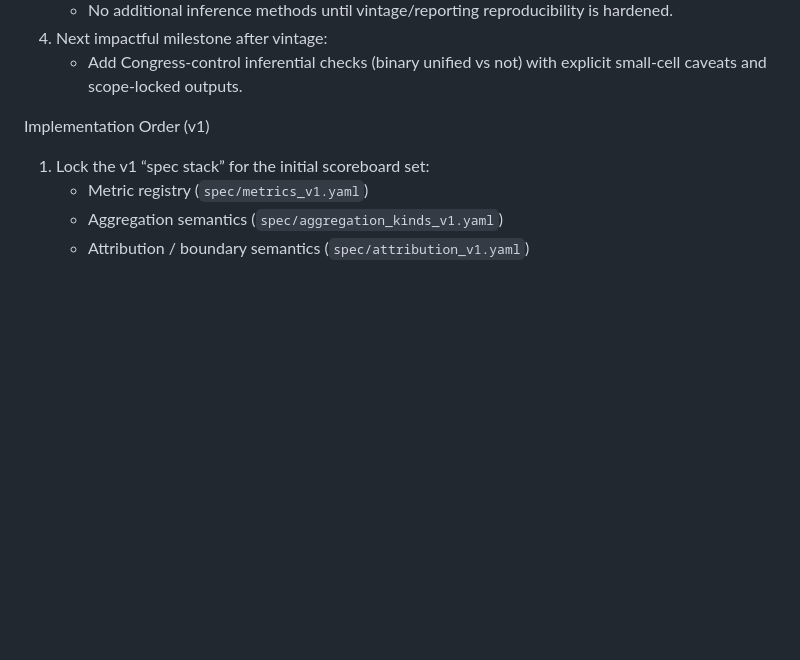
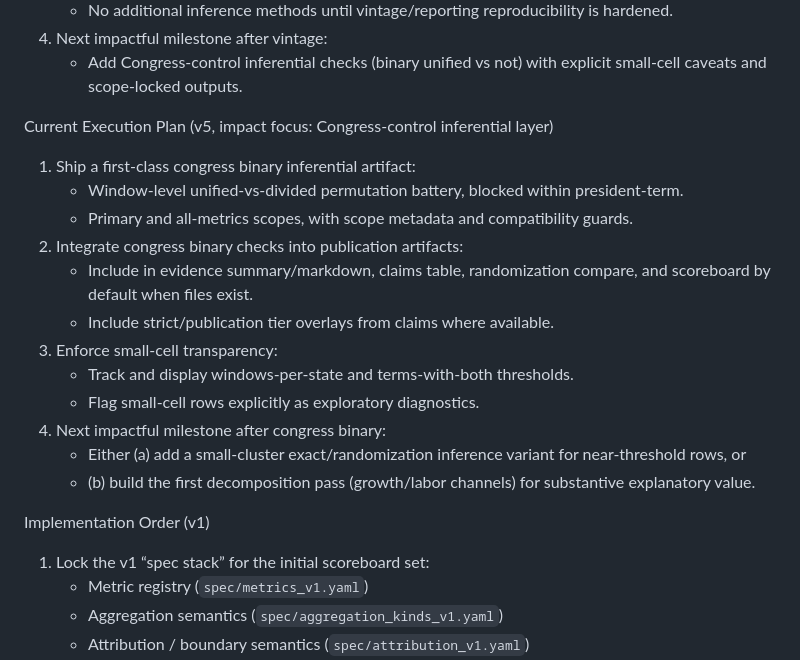
Before and after one commit to wakamex/redvsblue, a Markdown page: workplan.md, the part around the change. Rendered like a GitHub page; blank space fills up the shorter version.

```diff
--- a/workplan.md
+++ b/workplan.md
@@ -36,6 +36,21 @@ Current Execution Plan (v4, impact focus: revision/vintage transparency)
     - No additional inference methods until vintage/reporting reproducibility is hardened.
 4. Next impactful milestone after vintage:
     - Add Congress-control inferential checks (binary unified vs not) with explicit small-cell caveats and scope-locked outputs.
+
+Current Execution Plan (v5, impact focus: Congress-control inferential layer)
+
+1. Ship a first-class congress binary inferential artifact:
+    - Window-level unified-vs-divided permutation battery, blocked within president-term.
+    - Primary and all-metrics scopes, with scope metadata and compatibility guards.
+2. Integrate congress binary checks into publication artifacts:
+    - Include in evidence summary/markdown, claims table, randomization compare, and scoreboard by default when files exist.
+    - Include strict/publication tier overlays from claims where available.
+3. Enforce small-cell transparency:
+    - Track and display windows-per-state and terms-with-both thresholds.
+    - Flag small-cell rows explicitly as exploratory diagnostics.
+4. Next impactful milestone after congress binary:
+    - Either (a) add a small-cluster exact/randomization inference variant for near-threshold rows, or
+    - (b) build the first decomposition pass (growth/labor channels) for substantive explanatory value.
 
 Implementation Order (v1)
 
```
Also changed, not shown: notes/analysis_rationale_and_findings.md (+32 -0 lines).
